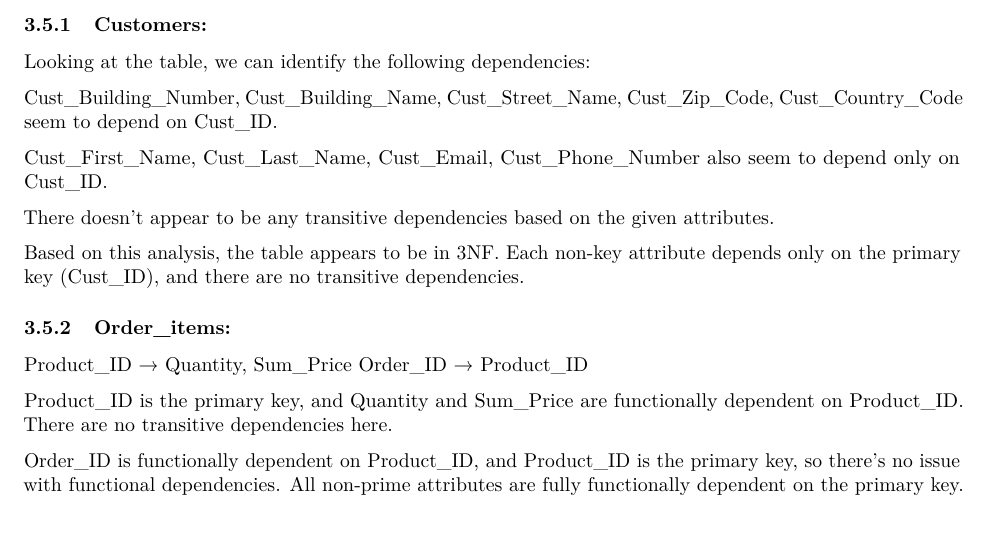
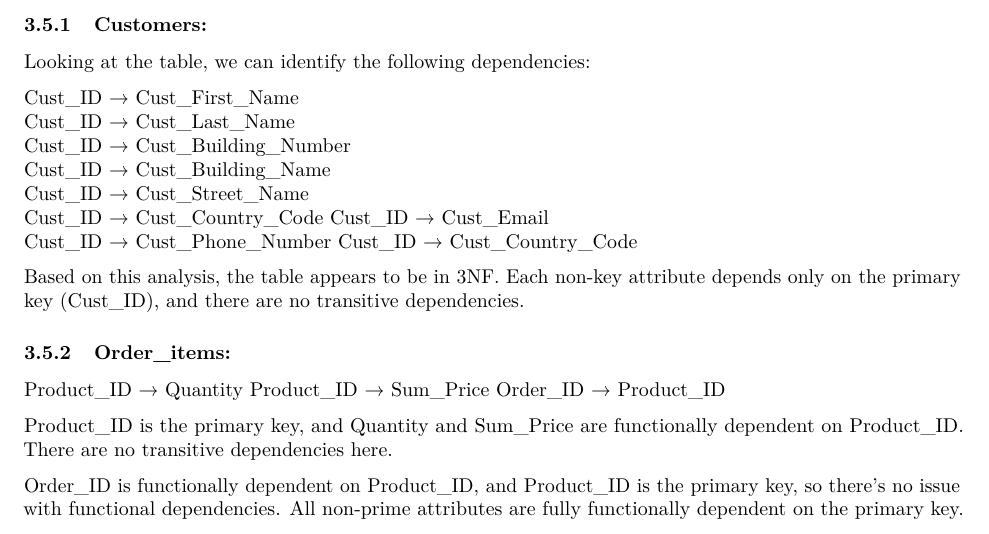
Before and after one commit to abigail-g/E-commerceDB, an R Markdown document (E-commerceDB.Rmd): part of page 14 of 22, cut so that both start at the same text. Rendered offline with R 4.5, knitr and Pandoc, then LaTeX, with nearby package versions; some code elsewhere in the file could not run offline.

Commit message:
normalisation

```diff
--- a/E-commerceDB.Rmd
+++ b/E-commerceDB.Rmd
@@ -434,17 +434,22 @@ For a table to be in third normal form (3NF), it should not have any transitive
 
 Looking at the table, we can identify the following dependencies:
 
-Cust_Building_Number, Cust_Building_Name, Cust_Street_Name, Cust_Zip_Code, Cust_Country_Code seem to depend on Cust_ID.
-
-Cust_First_Name, Cust_Last_Name, Cust_Email, Cust_Phone_Number also seem to depend only on Cust_ID.
-
-There doesn't appear to be any transitive dependencies based on the given attributes.
+Cust_ID	→ Cust_First_Name
+Cust_ID	→ Cust_Last_Name
+Cust_ID	→ Cust_Building_Number
+Cust_ID	→ Cust_Building_Name
+Cust_ID	→ Cust_Street_Name
+Cust_ID	→ Cust_Country_Code
+Cust_ID	→ Cust_Email
+Cust_ID	→ Cust_Phone_Number
+Cust_ID	→ Cust_Country_Code
 
 Based on this analysis, the table appears to be in 3NF. Each non-key attribute depends only on the primary key (Cust_ID), and there are no transitive dependencies.
 
 ### Order_items:
 
-Product_ID → Quantity, Sum_Price
+Product_ID → Quantity
+Product_ID → Sum_Price
 Order_ID → Product_ID
 
 Product_ID is the primary key, and Quantity and Sum_Price are functionally dependent on Product_ID. There are no transitive dependencies here.
```
